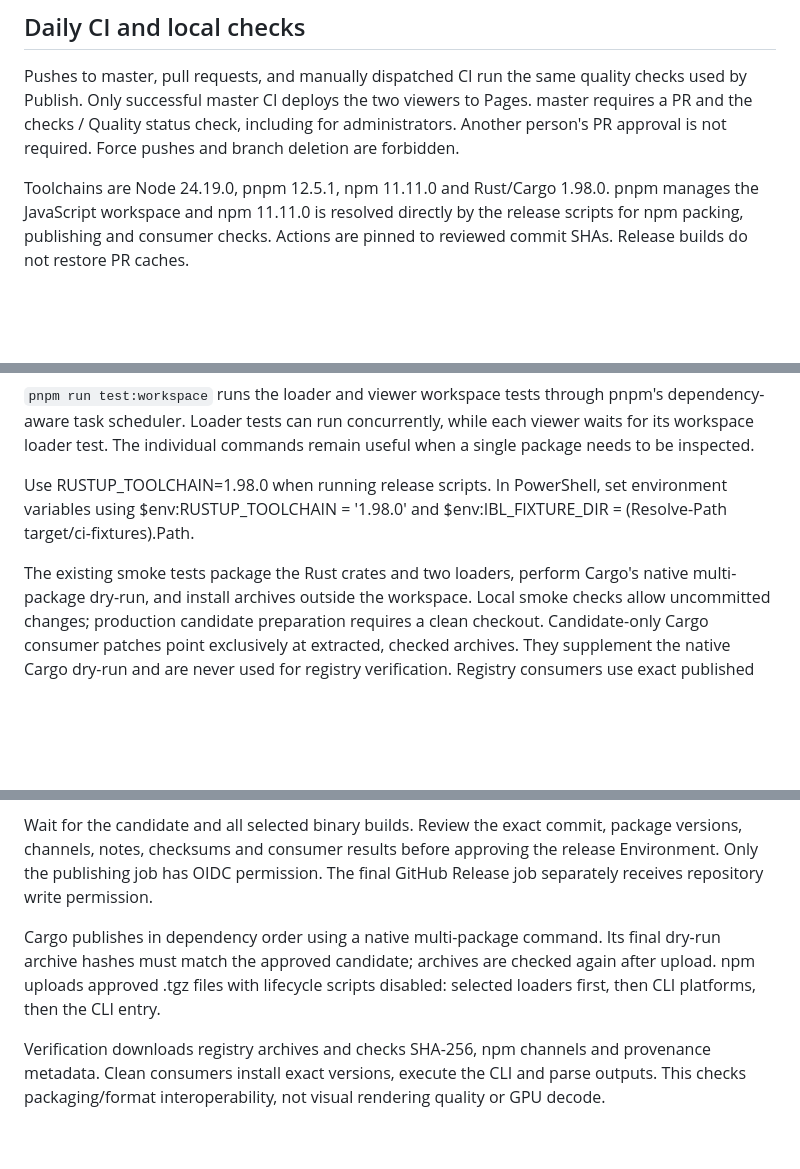
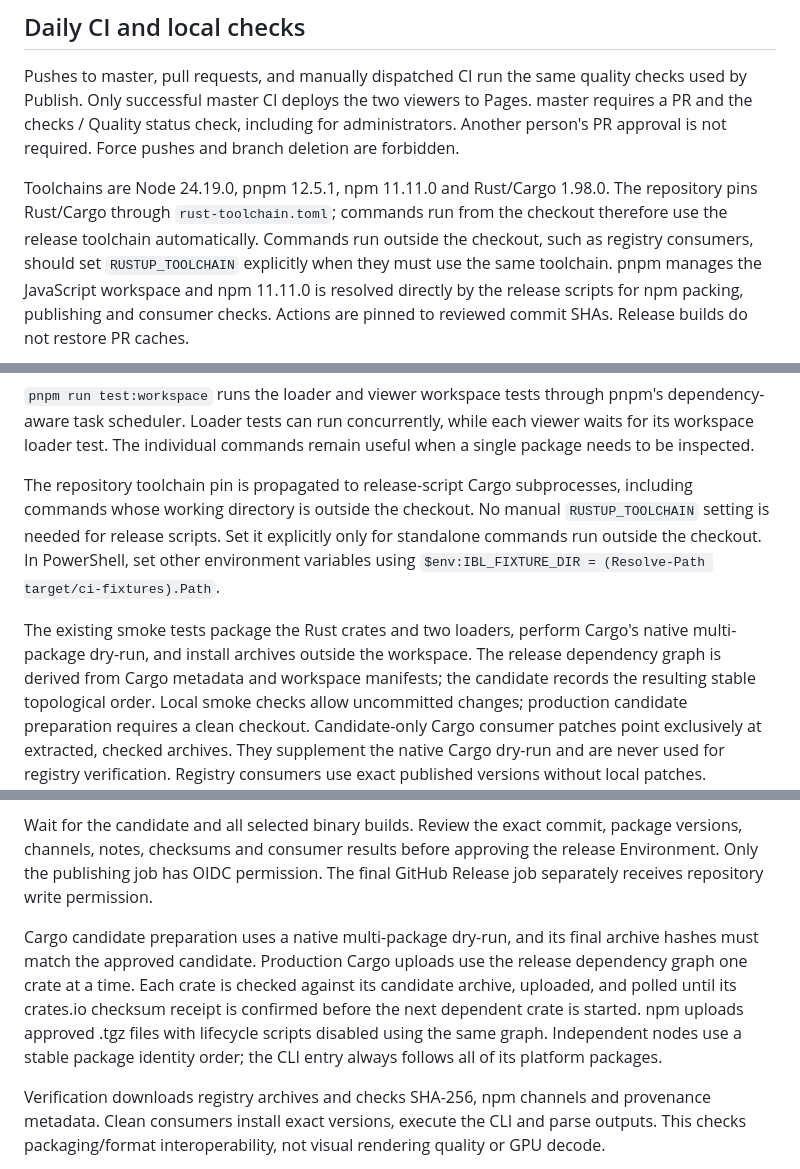
Before and after one commit to shawn0326/ibl-baker, a Markdown page: docs/release.md, 3 parts joined by grey strips. Rendered like a GitHub page; blank space fills up the shorter version.

Commit message:
docs: document dependency-gated publication

```diff
--- a/docs/release.md
+++ b/docs/release.md
@@ -62,6 +62,10 @@ administrators. Another person's PR approval is not required. Force pushes and
 branch deletion are forbidden.
 
 Toolchains are Node 24.19.0, pnpm 12.5.1, npm 11.11.0 and Rust/Cargo 1.98.0.
+The repository pins Rust/Cargo through `rust-toolchain.toml`; commands run from
+the checkout therefore use the release toolchain automatically. Commands run
+outside the checkout, such as registry consumers, should set `RUSTUP_TOOLCHAIN`
+explicitly when they must use the same toolchain.
 pnpm manages the JavaScript workspace and npm 11.11.0 is resolved directly by the
 release scripts for npm packing, publishing and consumer checks. Actions are pinned
 to reviewed commit SHAs. Release builds do not restore PR caches.
@@ -121,12 +125,16 @@ dependency-aware task scheduler. Loader tests can run concurrently, while each v
 waits for its workspace loader test. The individual commands remain useful when a single
 package needs to be inspected.
 
-Use RUSTUP_TOOLCHAIN=1.98.0 when running release scripts. In PowerShell, set
-environment variables using $env:RUSTUP_TOOLCHAIN = '1.98.0' and
-$env:IBL_FIXTURE_DIR = (Resolve-Path target/ci-fixtures).Path.
+The repository toolchain pin is propagated to release-script Cargo subprocesses,
+including commands whose working directory is outside the checkout. No manual
+`RUSTUP_TOOLCHAIN` setting is needed for release scripts. Set it explicitly only
+for standalone commands run outside the checkout. In PowerShell, set other
+environment variables using `$env:IBL_FIXTURE_DIR = (Resolve-Path target/ci-fixtures).Path`.
 
 The existing smoke tests package the Rust crates and two loaders, perform Cargo's native multi-package
-dry-run, and install archives outside the workspace. Local smoke checks allow
+dry-run, and install archives outside the workspace. The release dependency graph is derived from
+Cargo metadata and workspace manifests; the candidate records the resulting stable topological order.
+Local smoke checks allow
 uncommitted changes; production candidate preparation requires a clean checkout.
 Candidate-only Cargo consumer patches point exclusively at extracted, checked
 archives. They supplement the native Cargo dry-run and are never used for registry
@@ -188,10 +196,14 @@ package versions, channels, notes, checksums and consumer results before approvi
 the release Environment. Only the publishing job has OIDC permission. The final
 GitHub Release job separately receives repository write permission.
 
-Cargo publishes in dependency order using a native multi-package command. Its
-final dry-run archive hashes must match the approved candidate; archives are
-checked again after upload. npm uploads approved .tgz files with lifecycle
-scripts disabled: selected loaders first, then CLI platforms, then the CLI entry.
+Cargo candidate preparation uses a native multi-package dry-run, and its final
+archive hashes must match the approved candidate. Production Cargo uploads use
+the release dependency graph one crate at a time. Each crate is checked against
+its candidate archive, uploaded, and polled until its crates.io checksum receipt
+is confirmed before the next dependent crate is started. npm uploads approved
+.tgz files with lifecycle scripts disabled using the same graph. Independent
+nodes use a stable package identity order; the CLI entry always follows all of
+its platform packages.
 
 Verification downloads registry archives and checks SHA-256, npm channels and
 provenance metadata. Clean consumers install exact versions, execute the CLI
```
Also changed, not shown: other parts of docs/release.md (+2 -0 lines), TODO.md (+1 -0 lines).
